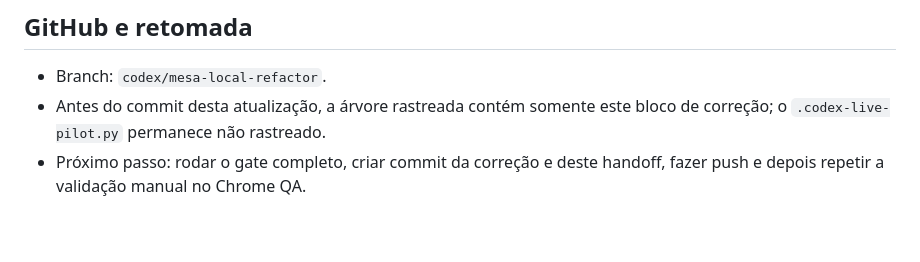
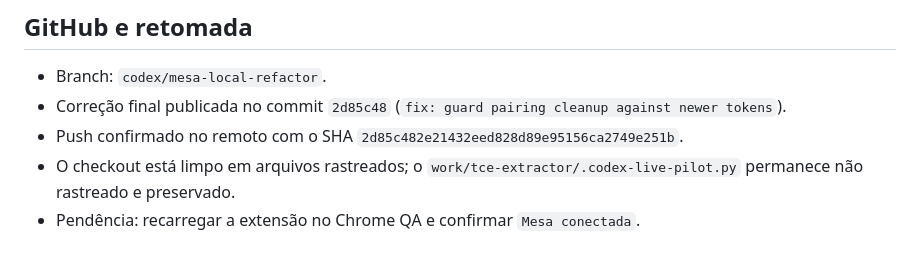
Before and after one commit to matheussilva421/Atos-TCE, a Markdown page: docs/notes/2026-09-21-extensao-token-recusado-handoff.md, the part around the change. Rendered like a GitHub page.

Commit message:
docs: finalize pairing recovery handoff

```diff
--- a/docs/notes/2026-09-21-extensao-token-recusado-handoff.md
+++ b/docs/notes/2026-09-21-extensao-token-recusado-handoff.md
@@ -89,7 +89,11 @@ finalizado.
 ## GitHub e retomada
 
 - Branch: `codex/mesa-local-refactor`.
-- Antes do commit desta atualização, a árvore rastreada contém somente este
-  bloco de correção; o `.codex-live-pilot.py` permanece não rastreado.
-- Próximo passo: rodar o gate completo, criar commit da correção e deste
-  handoff, fazer push e depois repetir a validação manual no Chrome QA.
+- Correção final publicada no commit `2d85c48`
+  (`fix: guard pairing cleanup against newer tokens`).
+- Push confirmado no remoto com o SHA
+  `2d85c482e21432eed828d89e95156ca2749e251b`.
+- O checkout está limpo em arquivos rastreados; o
+  `work/tce-extractor/.codex-live-pilot.py` permanece não rastreado e
+  preservado.
+- Pendência: recarregar a extensão no Chrome QA e confirmar `Mesa conectada`.
```
